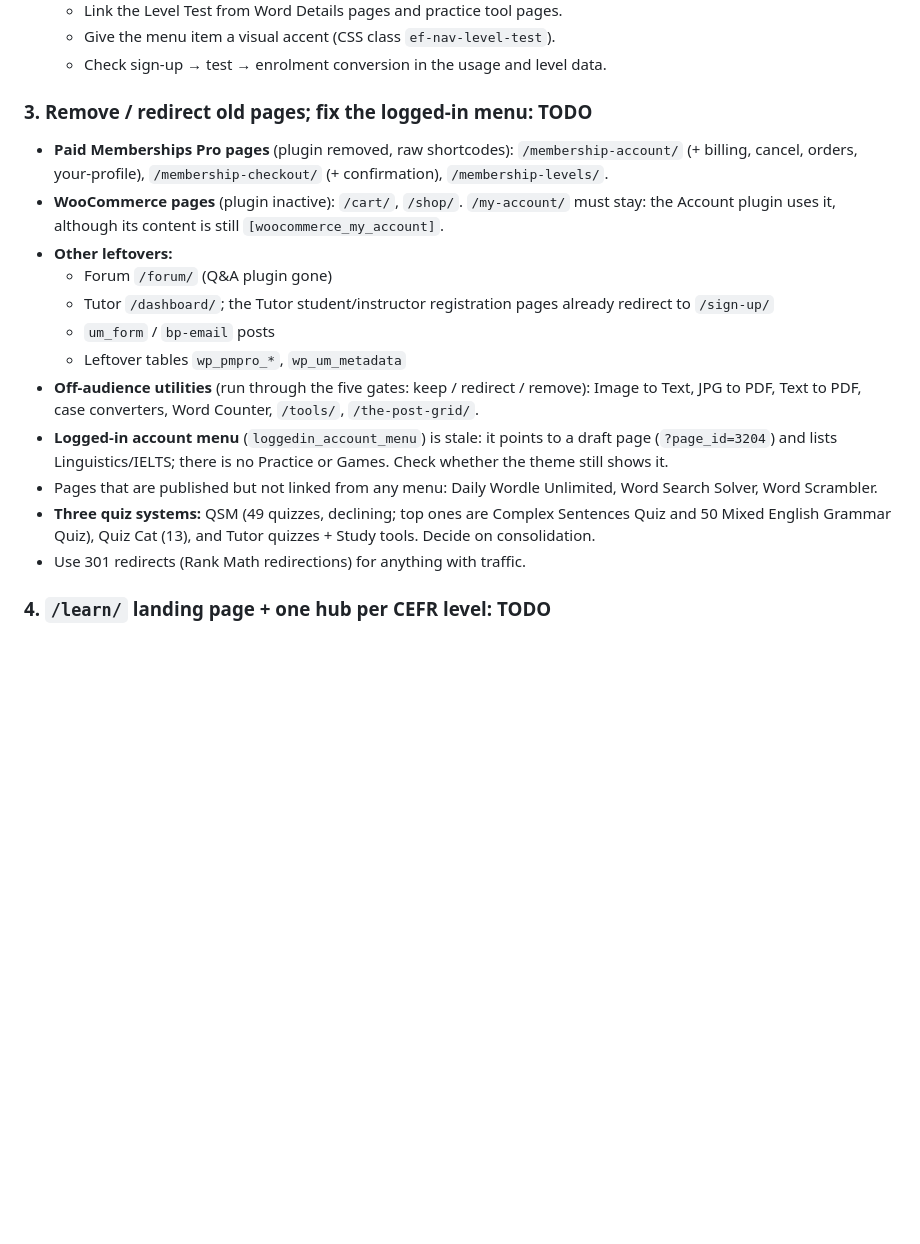
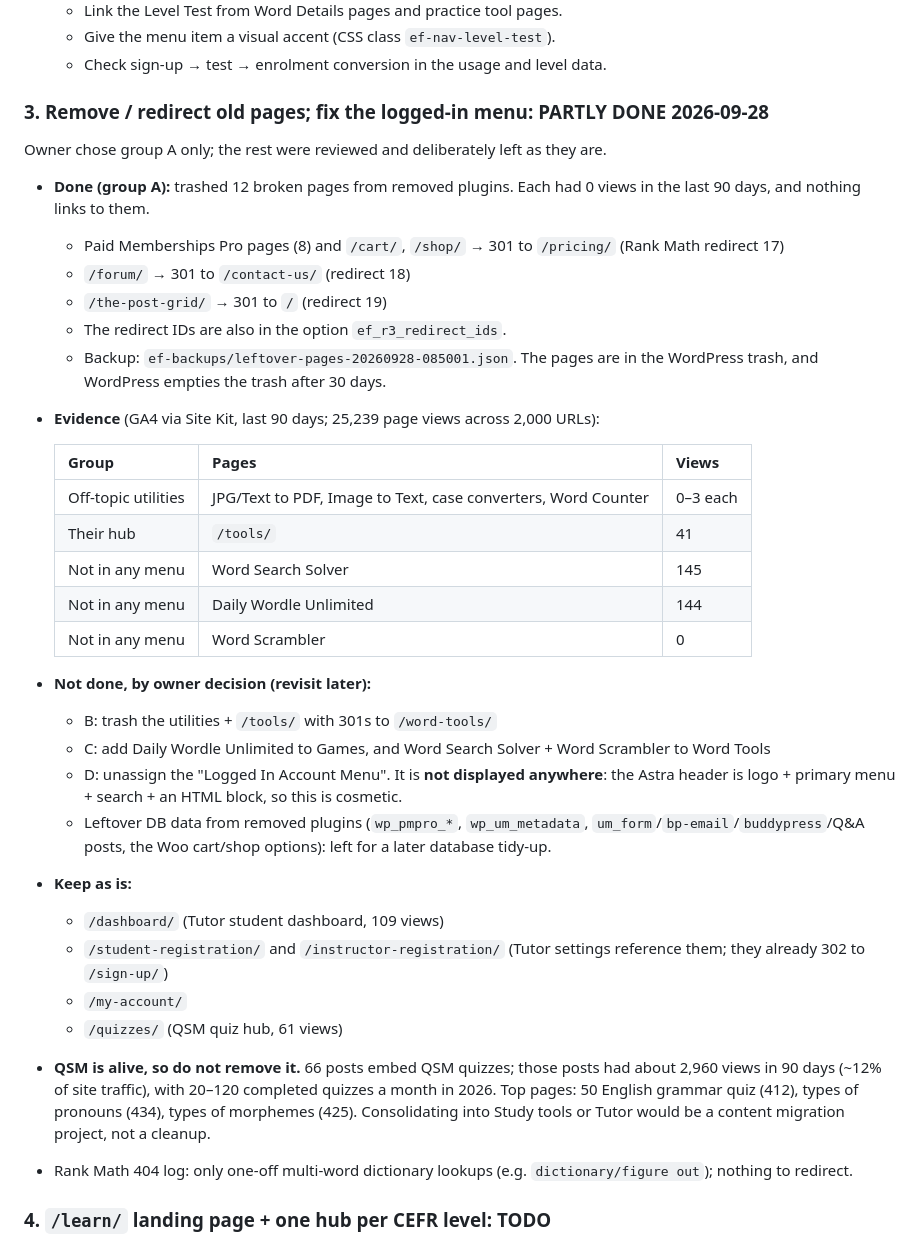
Before and after one commit to azizulhakim9814-coder/English-Finders, a Markdown page: docs/roadmap-status.md, the part around the change. Drawn GitHub-style; blank space fills up the shorter version.

Commit message:
Recommendation 3 (partial): record the old-pages cleanup in project memory
Group A of the old-pages cleanup is done on the live site: 12 broken
pages left by removed plugins (8 Paid Memberships Pro pages, cart,
shop, forum, post-grid demo) were trashed with 301 redirects, after a
backup. The owner chose to leave groups B-D and old database data
for now.

docs/roadmap-status.md records what was done, the GA4 evidence
behind each decision, and what is deliberately left. CLAUDE.md gains
the current state, how to read GA4 page data from the server, and a
new Wordfence WAF trigger with its workaround.

Co-Authored-By: Claude Opus 5.5 <noreply@anthropic.com>
Claude-Session: https://claude.ai/code/session_018ArcqRQv82AxbcXLeKhvbw

```diff
--- a/docs/roadmap-status.md
+++ b/docs/roadmap-status.md
@@ -56,19 +56,37 @@ The older roadmap (English Learning Hub skill: WGP 2.9 / Core 1.4 / Study 1.3) i
   - Give the menu item a visual accent (CSS class `ef-nav-level-test`).
   - Check sign-up → test → enrolment conversion in the usage and level data.
 
-### 3. Remove / redirect old pages; fix the logged-in menu: TODO
-- **Paid Memberships Pro pages** (plugin removed, raw shortcodes): `/membership-account/` (+ billing, cancel, orders, your-profile), `/membership-checkout/` (+ confirmation), `/membership-levels/`.
-- **WooCommerce pages** (plugin inactive): `/cart/`, `/shop/`. `/my-account/` must stay: the Account plugin uses it, although its content is still `[woocommerce_my_account]`.
-- **Other leftovers:**
-  - Forum `/forum/` (Q&A plugin gone)
-  - Tutor `/dashboard/`; the Tutor student/instructor registration pages already redirect to `/sign-up/`
-  - `um_form` / `bp-email` posts
-  - Leftover tables `wp_pmpro_*`, `wp_um_metadata`
-- **Off-audience utilities** (run through the five gates: keep / redirect / remove): Image to Text, JPG to PDF, Text to PDF, case converters, Word Counter, `/tools/`, `/the-post-grid/`.
-- **Logged-in account menu** (`loggedin_account_menu`) is stale: it points to a draft page (`?page_id=3204`) and lists Linguistics/IELTS; there is no Practice or Games. Check whether the theme still shows it.
-- Pages that are published but not linked from any menu: Daily Wordle Unlimited, Word Search Solver, Word Scrambler.
-- **Three quiz systems:** QSM (49 quizzes, declining; top ones are Complex Sentences Quiz and 50 Mixed English Grammar Quiz), Quiz Cat (13), and Tutor quizzes + Study tools. Decide on consolidation.
-- Use 301 redirects (Rank Math redirections) for anything with traffic.
+### 3. Remove / redirect old pages; fix the logged-in menu: **PARTLY DONE 2026-09-28**
+Owner chose group A only; the rest were reviewed and deliberately left as they are.
+
+- **Done (group A):** trashed 12 broken pages from removed plugins. Each had 0 views in the last 90 days, and nothing links to them.
+  - Paid Memberships Pro pages (8) and `/cart/`, `/shop/` → 301 to `/pricing/` (Rank Math redirect 17)
+  - `/forum/` → 301 to `/contact-us/` (redirect 18)
+  - `/the-post-grid/` → 301 to `/` (redirect 19)
+  - The redirect IDs are also in the option `ef_r3_redirect_ids`.
+  - Backup: `ef-backups/leftover-pages-20260928-085001.json`. The pages are in the WordPress trash, and WordPress empties the trash after 30 days.
+- **Evidence** (GA4 via Site Kit, last 90 days; 25,239 page views across 2,000 URLs):
+
+  | Group | Pages | Views |
+  |---|---|---|
+  | Off-topic utilities | JPG/Text to PDF, Image to Text, case converters, Word Counter | 0–3 each |
+  | Their hub | `/tools/` | 41 |
+  | Not in any menu | Word Search Solver | 145 |
+  | Not in any menu | Daily Wordle Unlimited | 144 |
+  | Not in any menu | Word Scrambler | 0 |
+
+- **Not done, by owner decision (revisit later):**
+  - B: trash the utilities + `/tools/` with 301s to `/word-tools/`
+  - C: add Daily Wordle Unlimited to Games, and Word Search Solver + Word Scrambler to Word Tools
+  - D: unassign the "Logged In Account Menu". It is **not displayed anywhere**: the Astra header is logo + primary menu + search + an HTML block, so this is cosmetic.
+  - Leftover DB data from removed plugins (`wp_pmpro_*`, `wp_um_metadata`, `um_form`/`bp-email`/`buddypress`/Q&A posts, the Woo cart/shop options): left for a later database tidy-up.
+- **Keep as is:**
+  - `/dashboard/` (Tutor student dashboard, 109 views)
+  - `/student-registration/` and `/instructor-registration/` (Tutor settings reference them; they already 302 to `/sign-up/`)
+  - `/my-account/`
+  - `/quizzes/` (QSM quiz hub, 61 views)
+- **QSM is alive, so do not remove it.** 66 posts embed QSM quizzes; those posts had about 2,960 views in 90 days (~12% of site traffic), with 20–120 completed quizzes a month in 2026. Top pages: 50 English grammar quiz (412), types of pronouns (434), types of morphemes (425). Consolidating into Study tools or Tutor would be a content migration project, not a cleanup.
+- Rank Math 404 log: only one-off multi-word dictionary lookups (e.g. `dictionary/figure out`); nothing to redirect.
 
 ### 4. `/learn/` landing page + one hub per CEFR level: TODO
 - "Learn" in the menu currently points to `/grammar/`. There is no `/learn/` page.
```
Also changed, not shown: CLAUDE.md (+4 -1 lines).
